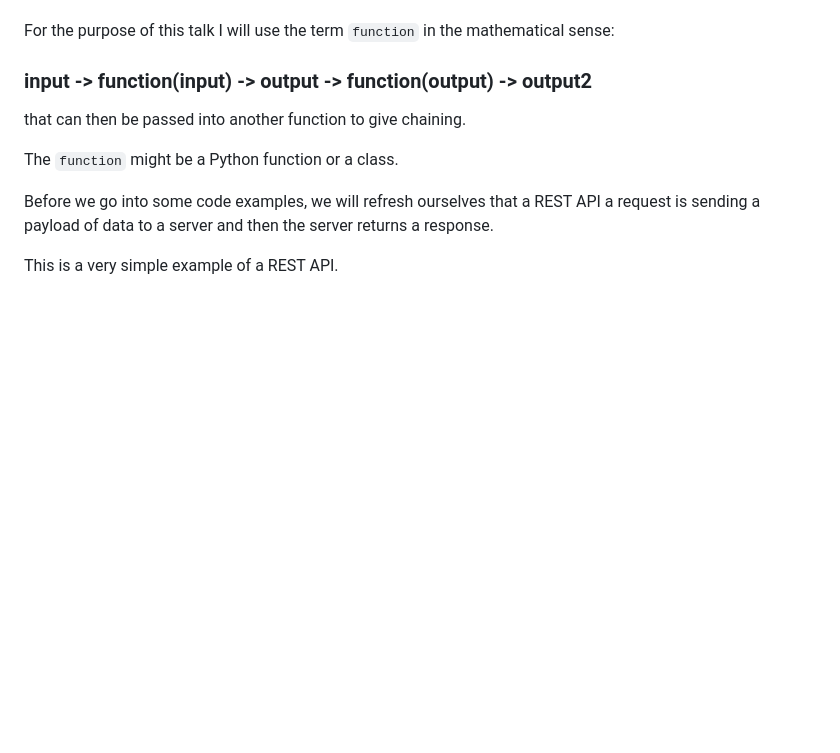
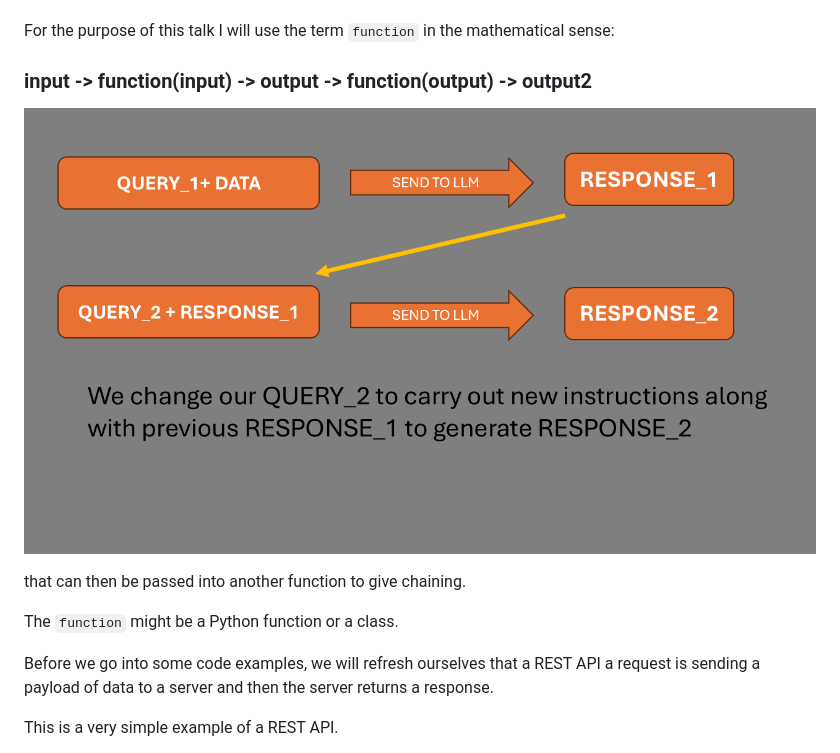
Before and after one commit to Python-Test-Engineer/django-jpn, a Markdown page: NOTES.md, the part around the change. GitHub-like rendering; pictures changed too: INPUT_OUTPUT.png; blank space fills up the shorter version.

```diff
--- a/NOTES.md
+++ b/NOTES.md
@@ -125,6 +125,8 @@ There are 3 areas concerning Agentic AI in my opinion:
 For the purpose of this talk I will use the term `function` in the mathematical sense:
 
 ### input -> function(input) -> output -> function(output) -> output2
+
+![input-output](./INPUT_OUTPUT.png)
 
 that can then be passed into another function to give chaining.
 
```
Also changed, not shown: 4 other files.
